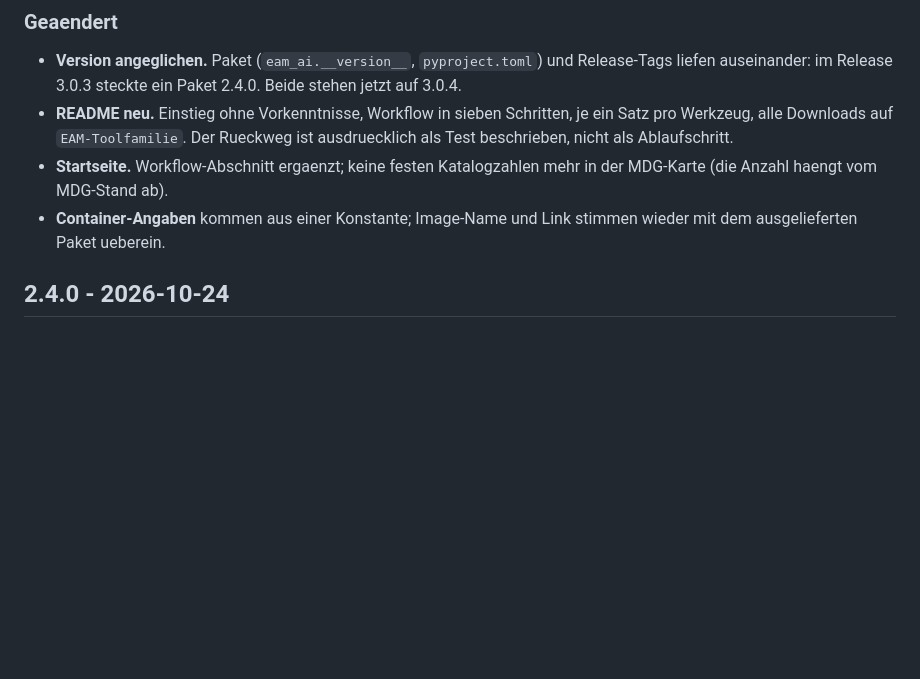
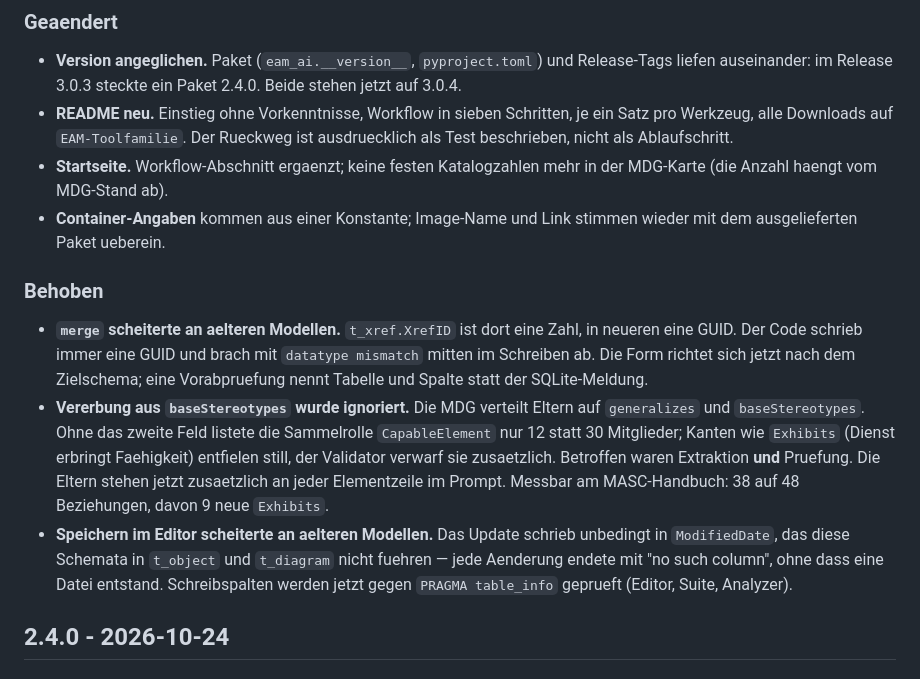
Before and after one commit to Mitchel85/EAM-Toolfamilie, a Markdown page: packages/core/CHANGELOG.md, the part around the change. Rendered like a GitHub page; blank space fills up the shorter version.

Commit message:
CHANGELOG 3.0.4: die drei behobenen Fehler dokumentiert

```diff
--- a/packages/core/CHANGELOG.md
+++ b/packages/core/CHANGELOG.md
@@ -18,6 +18,26 @@ wird von `tests/test_packaging.py` gegeneinander geprueft:
   in der MDG-Karte (die Anzahl haengt vom MDG-Stand ab).
 - **Container-Angaben** kommen aus einer Konstante; Image-Name und Link
   stimmen wieder mit dem ausgelieferten Paket ueberein.
+
+### Behoben
+
+- **`merge` scheiterte an aelteren Modellen.** `t_xref.XrefID` ist dort eine
+  Zahl, in neueren eine GUID. Der Code schrieb immer eine GUID und brach mit
+  `datatype mismatch` mitten im Schreiben ab. Die Form richtet sich jetzt nach
+  dem Zielschema; eine Vorabpruefung nennt Tabelle und Spalte statt der
+  SQLite-Meldung.
+- **Vererbung aus `baseStereotypes` wurde ignoriert.** Die MDG verteilt Eltern
+  auf `generalizes` und `baseStereotypes`. Ohne das zweite Feld listete die
+  Sammelrolle `CapableElement` nur 12 statt 30 Mitglieder; Kanten wie
+  `Exhibits` (Dienst erbringt Faehigkeit) entfielen still, der Validator
+  verwarf sie zusaetzlich. Betroffen waren Extraktion **und** Pruefung. Die
+  Eltern stehen jetzt zusaetzlich an jeder Elementzeile im Prompt.
+  Messbar am MASC-Handbuch: 38 auf 48 Beziehungen, davon 9 neue `Exhibits`.
+- **Speichern im Editor scheiterte an aelteren Modellen.** Das Update schrieb
+  unbedingt in `ModifiedDate`, das diese Schemata in `t_object` und `t_diagram`
+  nicht fuehren — jede Aenderung endete mit "no such column", ohne dass eine
+  Datei entstand. Schreibspalten werden jetzt gegen `PRAGMA table_info`
+  geprueft (Editor, Suite, Analyzer).
 
 ## 2.4.0 - 2026-10-24
 
```
